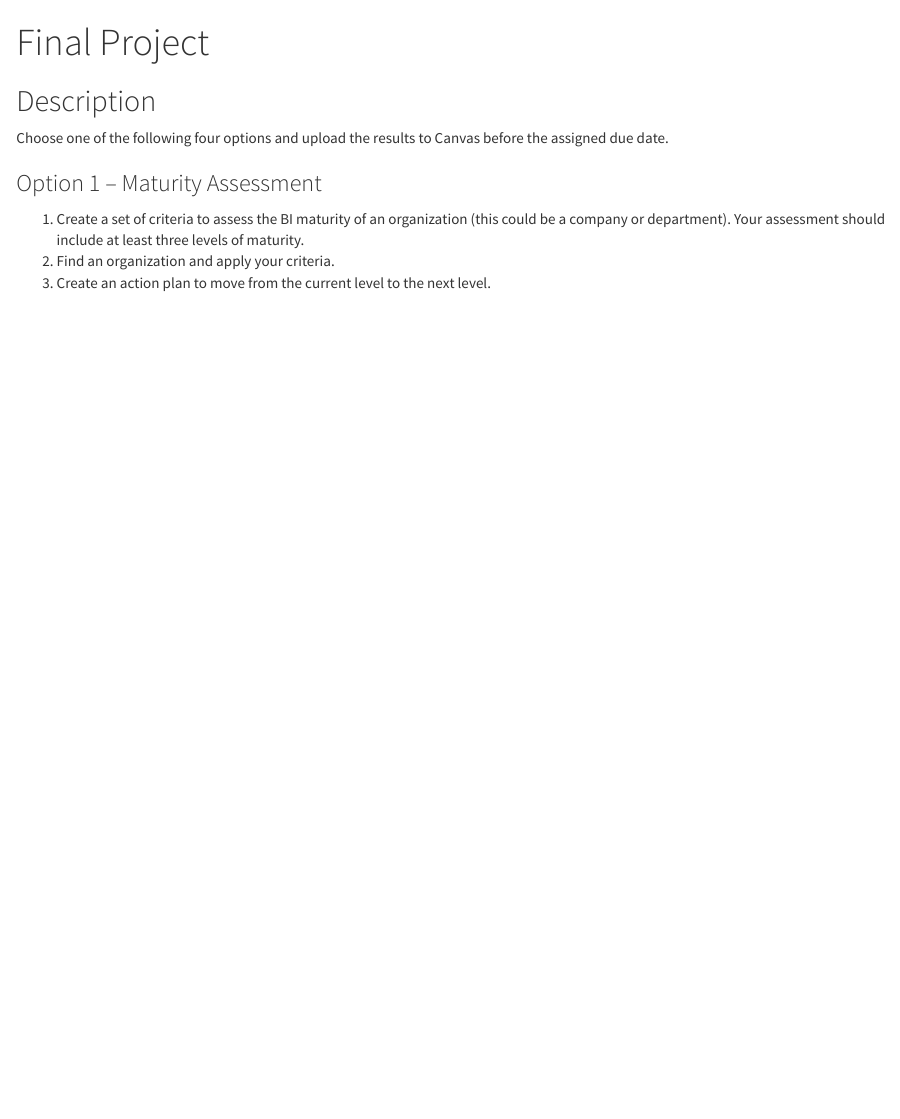
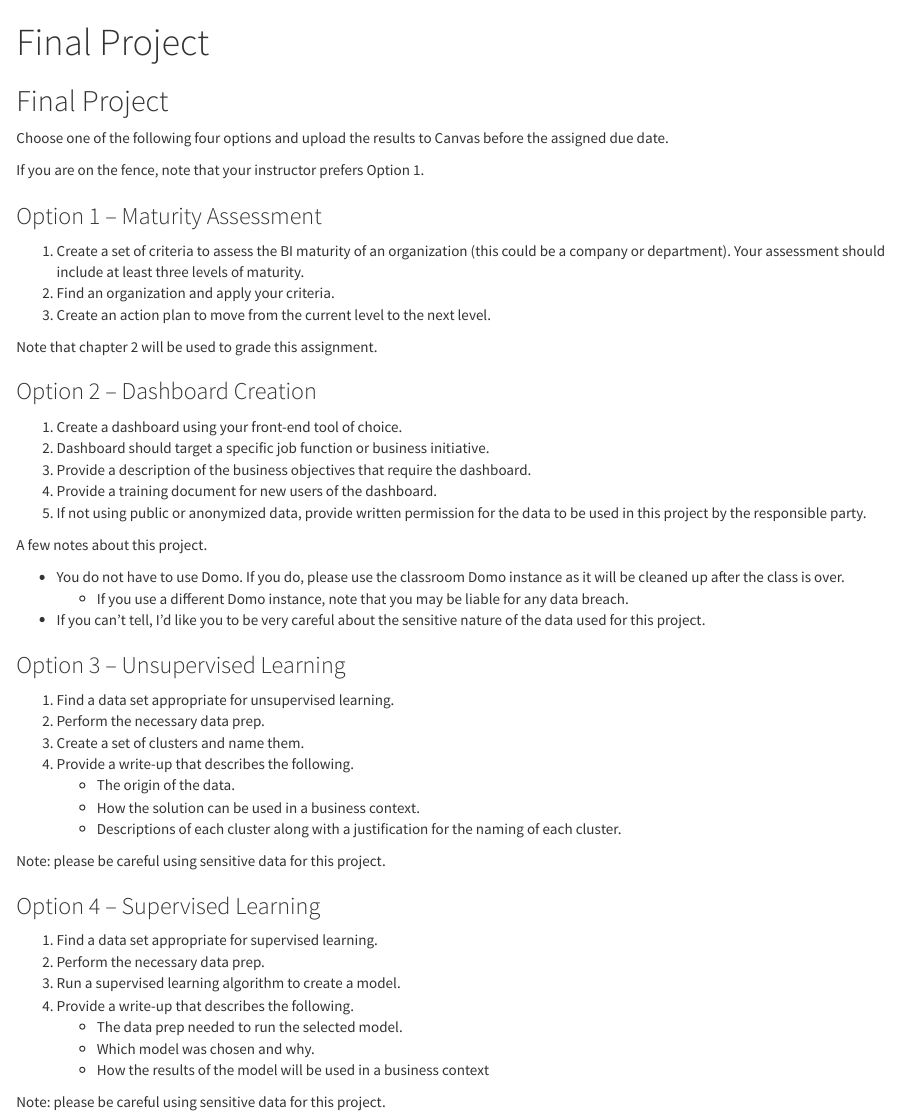
Before and after one commit to is6481/final_project, an R Markdown document (final_project.Rmd): the page in a window 1100 px wide, from its top. Rendered offline with R 4.5, knitr and Pandoc, with nearby package versions.

Commit message:
completed instructions

````diff
--- a/final_project.Rmd
+++ b/final_project.Rmd
@@ -9,12 +9,54 @@ output:
 knitr::opts_chunk$set(echo = TRUE)
 ```
 
-## Description
+## Final Project
 
 Choose one of the following four options and upload the results to Canvas before the assigned due date.
+
+If you are on the fence, note that your instructor prefers Option 1.
 
 ### Option 1 -- Maturity Assessment
 
 1. Create a set of criteria to assess the BI maturity of an organization (this could be a company or department). Your assessment should include at least three levels of maturity.
 2. Find an organization and apply your criteria.
 3. Create an action plan to move from the current level to the next level.
+
+Note that chapter 2 will be used to grade this assignment.
+
+### Option 2 -- Dashboard Creation
+
+1. Create a dashboard using your front-end tool of choice.
+2. Dashboard should target a specific job function or business initiative.
+3. Provide a description of the business objectives that require the dashboard.
+4. Provide a training document for new users of the dashboard.
+5. If not using public or anonymized data, provide written permission for the data to be used in this project by the responsible party.
+
+A few notes about this project.
+
+* You do not have to use Domo. If you do, please use the classroom Domo instance as it will be cleaned up after the class is over.
+	* If you use a different Domo instance, note that you may be liable for any data breach.
+* If you can't tell, I'd like you to be very careful about the sensitive nature of the data used for this project.
+
+### Option 3 -- Unsupervised Learning
+
+1. Find a data set appropriate for unsupervised learning.
+2. Perform the necessary data prep.
+3. Create a set of clusters and name them.
+4. Provide a write-up that describes the following.
+	* The origin of the data.
+	* How the solution can be used in a business context.
+	* Descriptions of each cluster along with a justification for the naming of each cluster.
+
+Note: please be careful using sensitive data for this project.
+
+### Option 4 -- Supervised Learning
+
+1. Find a data set appropriate for supervised learning.
+2. Perform the necessary data prep.
+3. Run a supervised learning algorithm to create a model.
+4. Provide a write-up that describes the following.
+	* The data prep needed to run the selected model.
+	* Which model was chosen and why.
+	* How the results of the model will be used in a business context
+
+Note: please be careful using sensitive data for this project.
````
Also changed, not shown: README.md.
